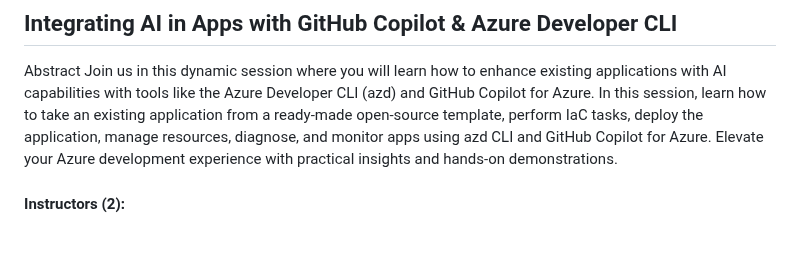
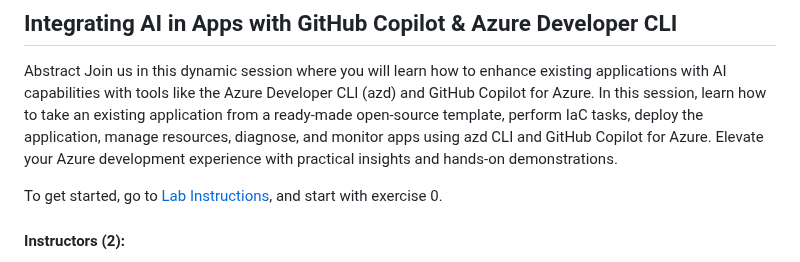
Before and after one commit to microsoft/build25-LAB309, a Markdown page: README.md, the part around the change. GitHub-like rendering; blank space fills up the shorter version.

Commit message:
Update README.md
add instructions for post build on how to get started when working independently

```diff
--- a/README.md
+++ b/README.md
@@ -11,6 +11,8 @@ This repo is to describe and organize the materials for LAB309.
 
 Abstract
 Join us in this dynamic session where you will learn how to enhance existing applications with AI capabilities with tools like the Azure Developer CLI (azd) and GitHub Copilot for Azure. In this session, learn how to take an existing application from a ready-made open-source template, perform IaC tasks, deploy the application, manage resources, diagnose, and monitor apps using azd CLI and GitHub Copilot for Azure. Elevate your Azure development experience with practical insights and hands-on demonstrations.
+
+To get started, go to [Lab Instructions](https://github.com/microsoft/build25-LAB309/tree/main/Lab-Instructions), and start with exercise 0.
 
 #### Instructors (2):
 - Yun Jung Choi
```
